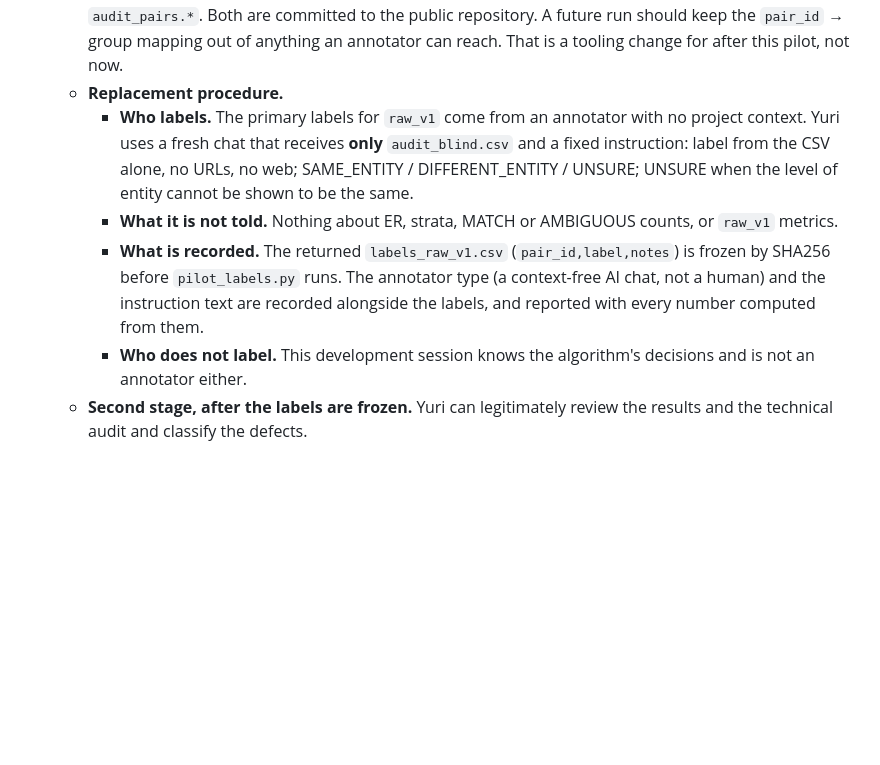
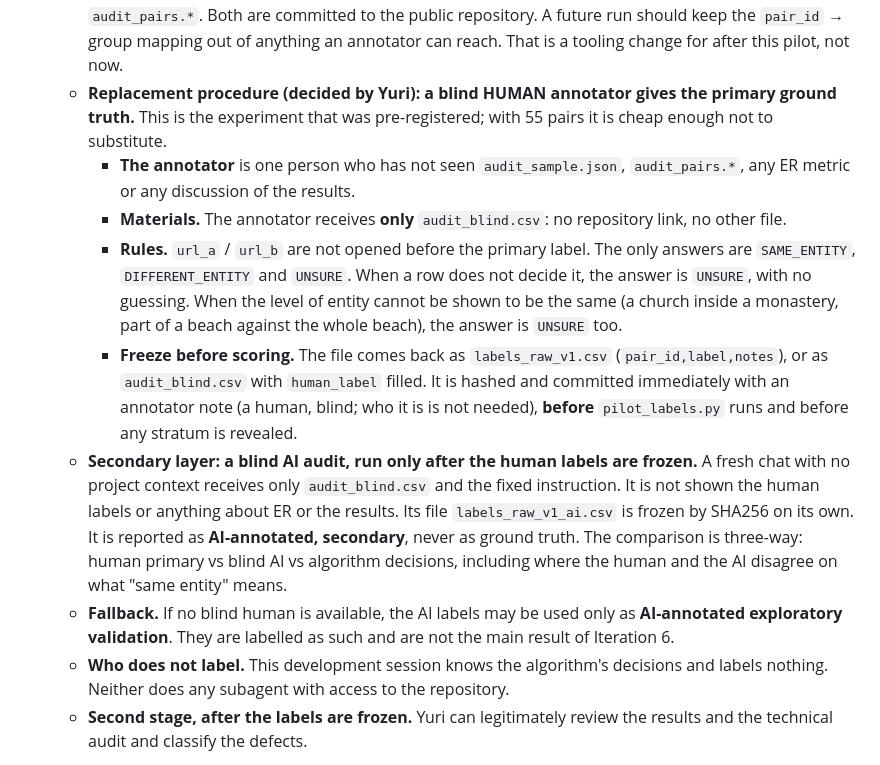
Before and after one commit to korsakovyuri8-design/korsakov-group, a Markdown page: hotelbot/docs/REAL_PILOT.md, the part around the change. Rendered like a GitHub page; blank space fills up the shorter version.

Commit message:
Iteration 6: primary raw_v1 labels from a blind human; blind AI as a secondary layer
Decided by Yuri. Primary ground truth comes from one person who has seen
neither the sample manifest, the technical audit nor any ER result, and
who receives only audit_blind.csv. Allowed answers are SAME / DIFFERENT /
UNSURE, with UNSURE when not decidable. The labels are frozen by SHA256
before scoring.

A fresh-chat AI annotator runs only after that, blind to the human labels,
frozen separately, and is reported as secondary, never as ground truth,
giving a three-way comparison. If no blind human is available, the AI
labels are exploratory only.

Documentation only.

Co-Authored-By: Claude Opus 5.5 <noreply@anthropic.com>
Claude-Session: https://claude.ai/code/session_01Tir3zF4oxcYdsMVxoVGUpP

```diff
--- a/hotelbot/docs/REAL_PILOT.md
+++ b/hotelbot/docs/REAL_PILOT.md
@@ -287,11 +287,14 @@ The categories are those the product already supports. The category maps are dat
 16. **Labelling deviation record for `raw_v1` (before any label exists).**
     - **What happened.** While reviewing `raw_v1` (commit 35c7abf), Yuri opened `out/raw_v1/audit_sample.json`. That manifest lists every opaque `pair_id` with its sample group (e.g. `match:explicit_id_only`), which reveals the algorithm's predicted class. Yuri is therefore no longer a blind annotator for this sample and will not provide its primary labels. No label had been written at that point; `audit_blind.csv` itself (sha256 `3ba7730e…fc530`, 55 rows, empty `human_label`) is unaffected.
     - **Design weakness (recorded, not fixed now).** The blind view is clean. The leak path is the sample manifest in the same directory, which maps `pair_id` to group, together with the technical `audit_pairs.*`. Both are committed to the public repository. A future run should keep the `pair_id` → group mapping out of anything an annotator can reach. That is a tooling change for after this pilot, not now.
-    - **Replacement procedure.**
-      - **Who labels.** The primary labels for `raw_v1` come from an annotator with no project context. Yuri uses a fresh chat that receives **only** `audit_blind.csv` and a fixed instruction: label from the CSV alone, no URLs, no web; SAME_ENTITY / DIFFERENT_ENTITY / UNSURE; UNSURE when the level of entity cannot be shown to be the same.
-      - **What it is not told.** Nothing about ER, strata, MATCH or AMBIGUOUS counts, or `raw_v1` metrics.
-      - **What is recorded.** The returned `labels_raw_v1.csv` (`pair_id,label,notes`) is frozen by SHA256 before `pilot_labels.py` runs. The annotator type (a context-free AI chat, not a human) and the instruction text are recorded alongside the labels, and reported with every number computed from them.
-      - **Who does not label.** This development session knows the algorithm's decisions and is not an annotator either.
+    - **Replacement procedure (decided by Yuri): a blind HUMAN annotator gives the primary ground truth.** This is the experiment that was pre-registered; with 55 pairs it is cheap enough not to substitute.
+      - **The annotator** is one person who has not seen `audit_sample.json`, `audit_pairs.*`, any ER metric or any discussion of the results.
+      - **Materials.** The annotator receives **only** `audit_blind.csv`: no repository link, no other file.
+      - **Rules.** `url_a` / `url_b` are not opened before the primary label. The only answers are `SAME_ENTITY`, `DIFFERENT_ENTITY` and `UNSURE`. When a row does not decide it, the answer is `UNSURE`, with no guessing. When the level of entity cannot be shown to be the same (a church inside a monastery, part of a beach against the whole beach), the answer is `UNSURE` too.
+      - **Freeze before scoring.** The file comes back as `labels_raw_v1.csv` (`pair_id,label,notes`), or as `audit_blind.csv` with `human_label` filled. It is hashed and committed immediately with an annotator note (a human, blind; who it is is not needed), **before** `pilot_labels.py` runs and before any stratum is revealed.
+    - **Secondary layer: a blind AI audit, run only after the human labels are frozen.** A fresh chat with no project context receives only `audit_blind.csv` and the fixed instruction. It is not shown the human labels or anything about ER or the results. Its file `labels_raw_v1_ai.csv` is frozen by SHA256 on its own. It is reported as **AI-annotated, secondary**, never as ground truth. The comparison is three-way: human primary vs blind AI vs algorithm decisions, including where the human and the AI disagree on what "same entity" means.
+    - **Fallback.** If no blind human is available, the AI labels may be used only as **AI-annotated exploratory validation**. They are labelled as such and are not the main result of Iteration 6.
+    - **Who does not label.** This development session knows the algorithm's decisions and labels nothing. Neither does any subagent with access to the repository.
     - **Second stage, after the labels are frozen.** Yuri can legitimately review the results and the technical audit and classify the defects.
 
 **This is the pre-data checkpoint.** Methodology is frozen at the commit that adds the blind-labelling rule (on top of 9ded138 and db5c12c). No further backend code before the four response bodies exist.
```
